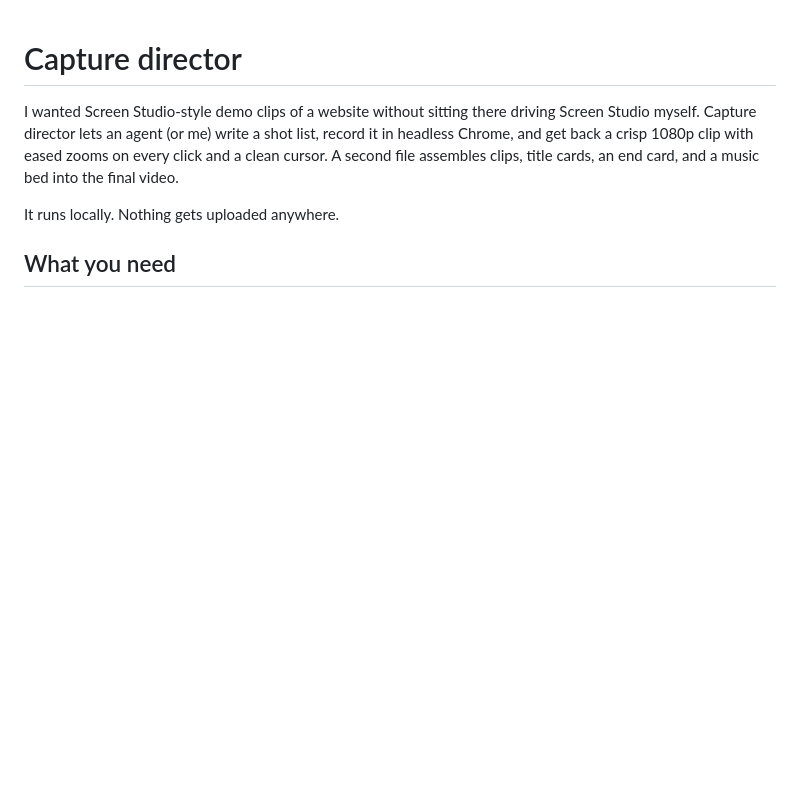
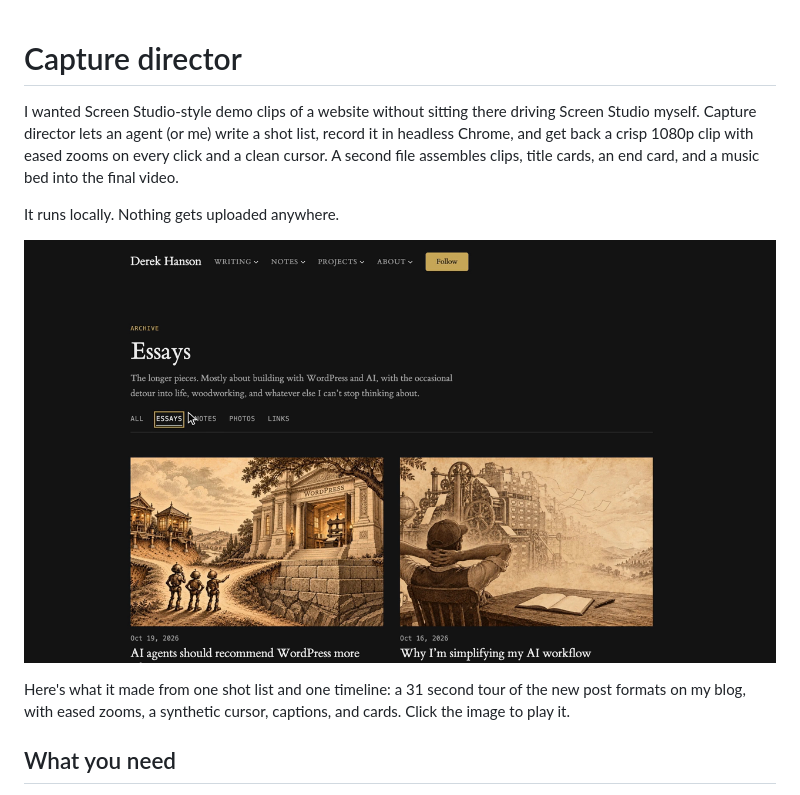
Before and after one commit to dhanson-wp/capture-director, a Markdown page: README.md, the part around the change. GitHub-like rendering; pictures changed too: docs/demo-poster.png (added); blank space fills up the shorter version.

Commit message:
Add a demo video to the README
A 31 second tour of derekhanson.blog's post formats, made with
capture-director. GitHub only plays uploaded videos inline, so the
README shows a poster frame that links to the MP4.

Co-Authored-By: Claude Opus 5.5 <noreply@anthropic.com>

```diff
--- a/README.md
+++ b/README.md
@@ -3,6 +3,10 @@
 I wanted Screen Studio-style demo clips of a website without sitting there driving Screen Studio myself. Capture director lets an agent (or me) write a shot list, record it in headless Chrome, and get back a crisp 1080p clip with eased zooms on every click and a clean cursor. A second file assembles clips, title cards, an end card, and a music bed into the final video.
 
 It runs locally. Nothing gets uploaded anywhere.
+
+[![A 31 second capture-director video of derekhanson.blog: clicking through the archive tabs, then a note, a link, a photo post, and the follow page](docs/demo-poster.png)](docs/demo.mp4)
+
+Here's what it made from one shot list and one timeline: a 31 second tour of the new post formats on my blog, with eased zooms, a synthetic cursor, captions, and cards. Click the image to play it.
 
 ## What you need
 
```
